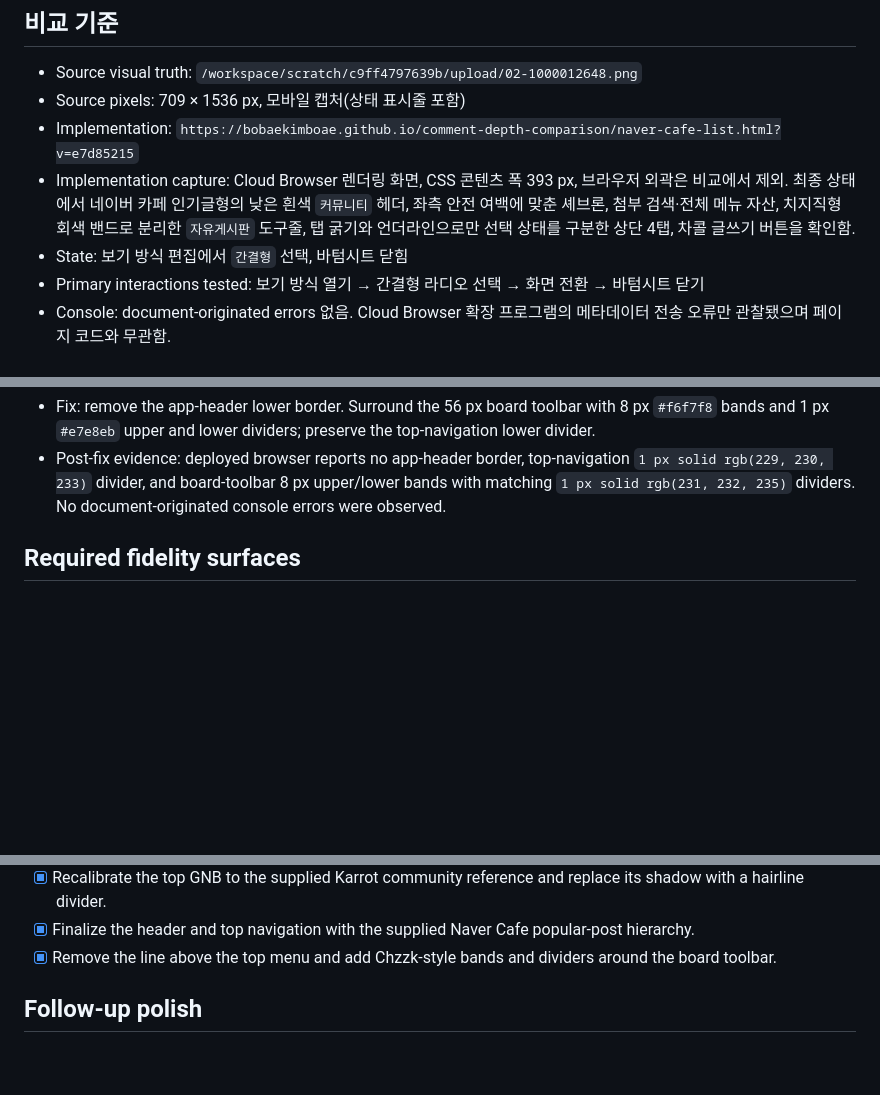
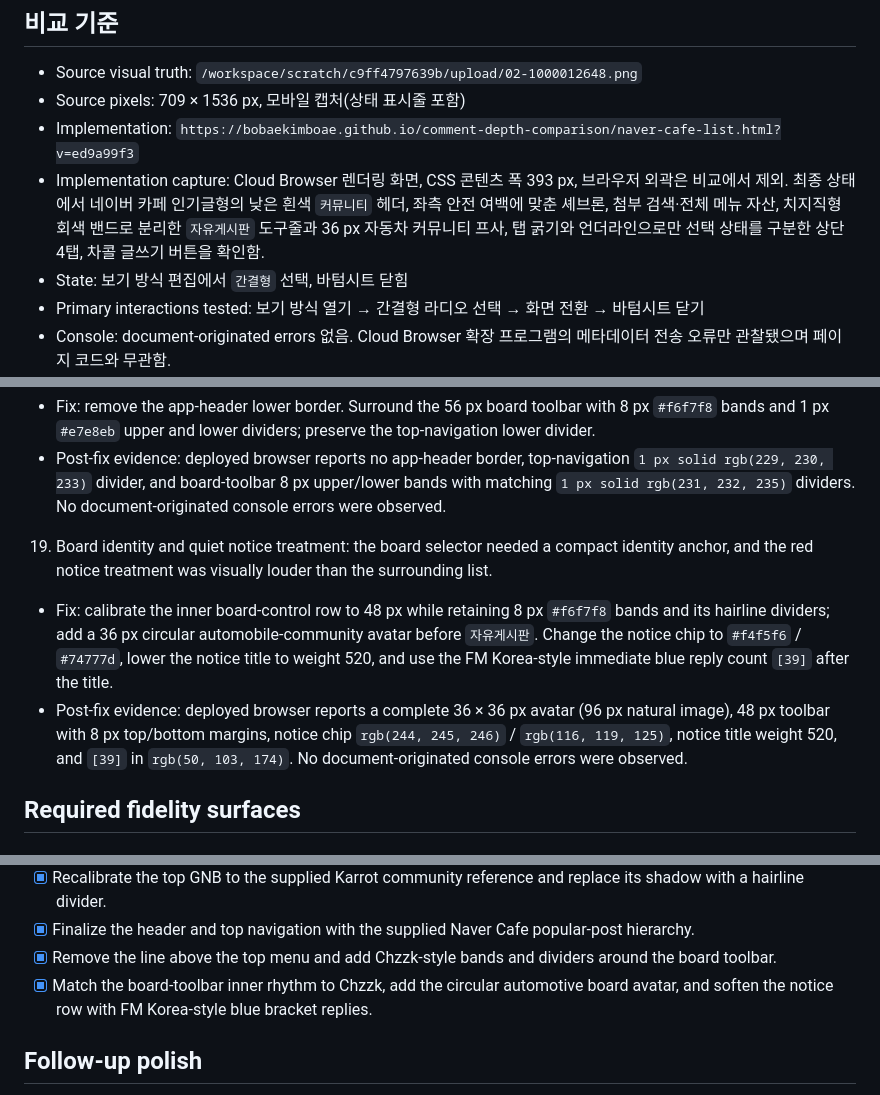
Before and after one commit to bobaekimboae/comment-depth-comparison, a Markdown page: design-qa.md, 3 parts joined by grey strips. Rendered like a GitHub page; blank space fills up the shorter version.

Commit message:
Document board avatar and notice styling QA

```diff
--- a/design-qa.md
+++ b/design-qa.md
@@ -4,8 +4,8 @@
 
 - Source visual truth: `/workspace/scratch/c9ff4797639b/upload/02-1000012648.png`
 - Source pixels: 709 × 1536 px, 모바일 캡처(상태 표시줄 포함)
-- Implementation: `https://bobaekimboae.github.io/comment-depth-comparison/naver-cafe-list.html?v=e7d85215`
-- Implementation capture: Cloud Browser 렌더링 화면, CSS 콘텐츠 폭 393 px, 브라우저 외곽은 비교에서 제외. 최종 상태에서 네이버 카페 인기글형의 낮은 흰색 `커뮤니티` 헤더, 좌측 안전 여백에 맞춘 셰브론, 첨부 검색·전체 메뉴 자산, 치지직형 회색 밴드로 분리한 `자유게시판` 도구줄, 탭 굵기와 언더라인으로만 선택 상태를 구분한 상단 4탭, 차콜 글쓰기 버튼을 확인함.
+- Implementation: `https://bobaekimboae.github.io/comment-depth-comparison/naver-cafe-list.html?v=ed9a99f3`
+- Implementation capture: Cloud Browser 렌더링 화면, CSS 콘텐츠 폭 393 px, 브라우저 외곽은 비교에서 제외. 최종 상태에서 네이버 카페 인기글형의 낮은 흰색 `커뮤니티` 헤더, 좌측 안전 여백에 맞춘 셰브론, 첨부 검색·전체 메뉴 자산, 치지직형 회색 밴드로 분리한 `자유게시판` 도구줄과 36 px 자동차 커뮤니티 프사, 탭 굵기와 언더라인으로만 선택 상태를 구분한 상단 4탭, 차콜 글쓰기 버튼을 확인함.
 - State: 보기 방식 편집에서 `간결형` 선택, 바텀시트 닫힘
 - Primary interactions tested: 보기 방식 열기 → 간결형 라디오 선택 → 화면 전환 → 바텀시트 닫기
 - Console: document-originated errors 없음. Cloud Browser 확장 프로그램의 메타데이터 전송 오류만 관찰됐으며 페이지 코드와 무관함.
@@ -61,6 +61,9 @@
 18. Board-toolbar separation: the line above the top navigation created unnecessary header chrome, while the `자유게시판` row lacked the visual bands that separate the Chzzk board-control layer from navigation and categories.
    - Fix: remove the app-header lower border. Surround the 56 px board toolbar with 8 px `#f6f7f8` bands and 1 px `#e7e8eb` upper and lower dividers; preserve the top-navigation lower divider.
    - Post-fix evidence: deployed browser reports no app-header border, top-navigation `1 px solid rgb(229, 230, 233)` divider, and board-toolbar 8 px upper/lower bands with matching `1 px solid rgb(231, 232, 235)` dividers. No document-originated console errors were observed.
+19. Board identity and quiet notice treatment: the board selector needed a compact identity anchor, and the red notice treatment was visually louder than the surrounding list.
+   - Fix: calibrate the inner board-control row to 48 px while retaining 8 px `#f6f7f8` bands and its hairline dividers; add a 36 px circular automobile-community avatar before `자유게시판`. Change the notice chip to `#f4f5f6` / `#74777d`, lower the notice title to weight 520, and use the FM Korea-style immediate blue reply count `[39]` after the title.
+   - Post-fix evidence: deployed browser reports a complete 36 × 36 px avatar (96 px natural image), 48 px toolbar with 8 px top/bottom margins, notice chip `rgb(244, 245, 246)` / `rgb(116, 119, 125)`, notice title weight 520, and `[39]` in `rgb(50, 103, 174)`. No document-originated console errors were observed.
 
 ## Required fidelity surfaces
 
@@ -109,6 +112,7 @@
 - [x] Recalibrate the top GNB to the supplied Karrot community reference and replace its shadow with a hairline divider.
 - [x] Finalize the header and top navigation with the supplied Naver Cafe popular-post hierarchy.
 - [x] Remove the line above the top menu and add Chzzk-style bands and dividers around the board toolbar.
+- [x] Match the board-toolbar inner rhythm to Chzzk, add the circular automotive board avatar, and soften the notice row with FM Korea-style blue bracket replies.
 
 ## Follow-up polish
 
```
